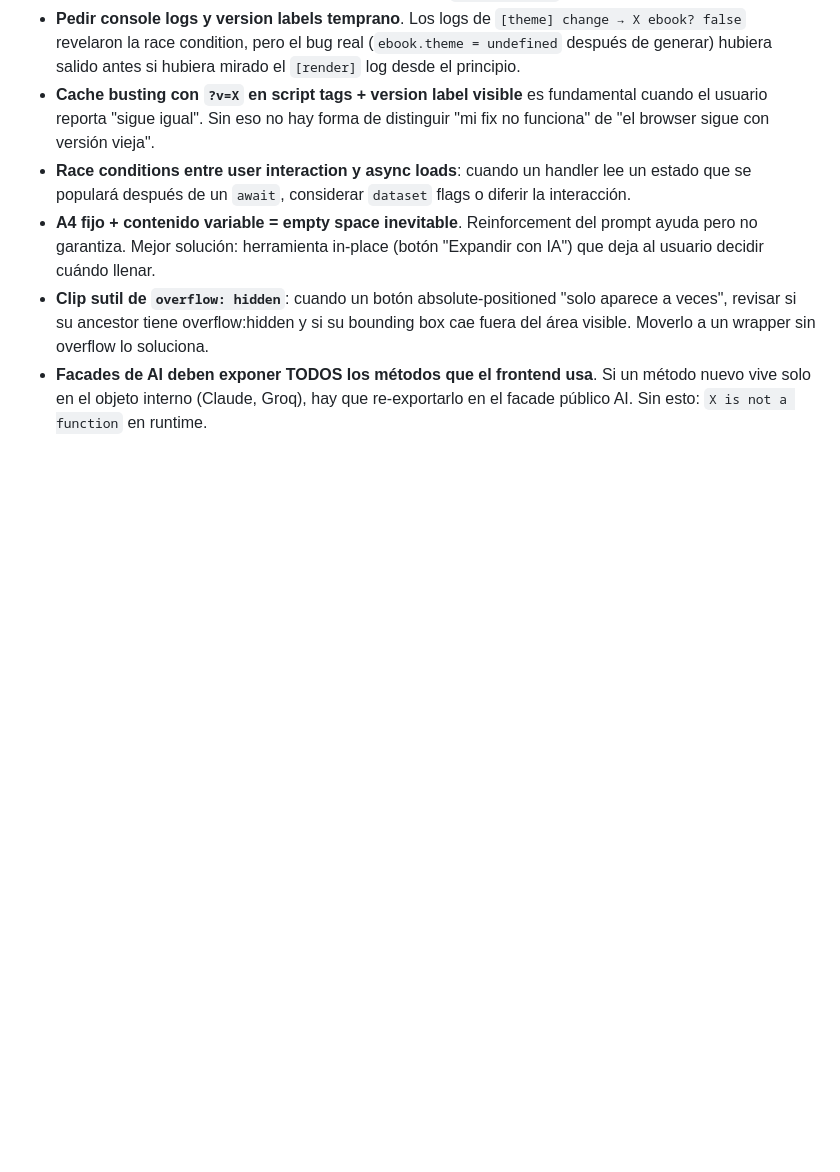
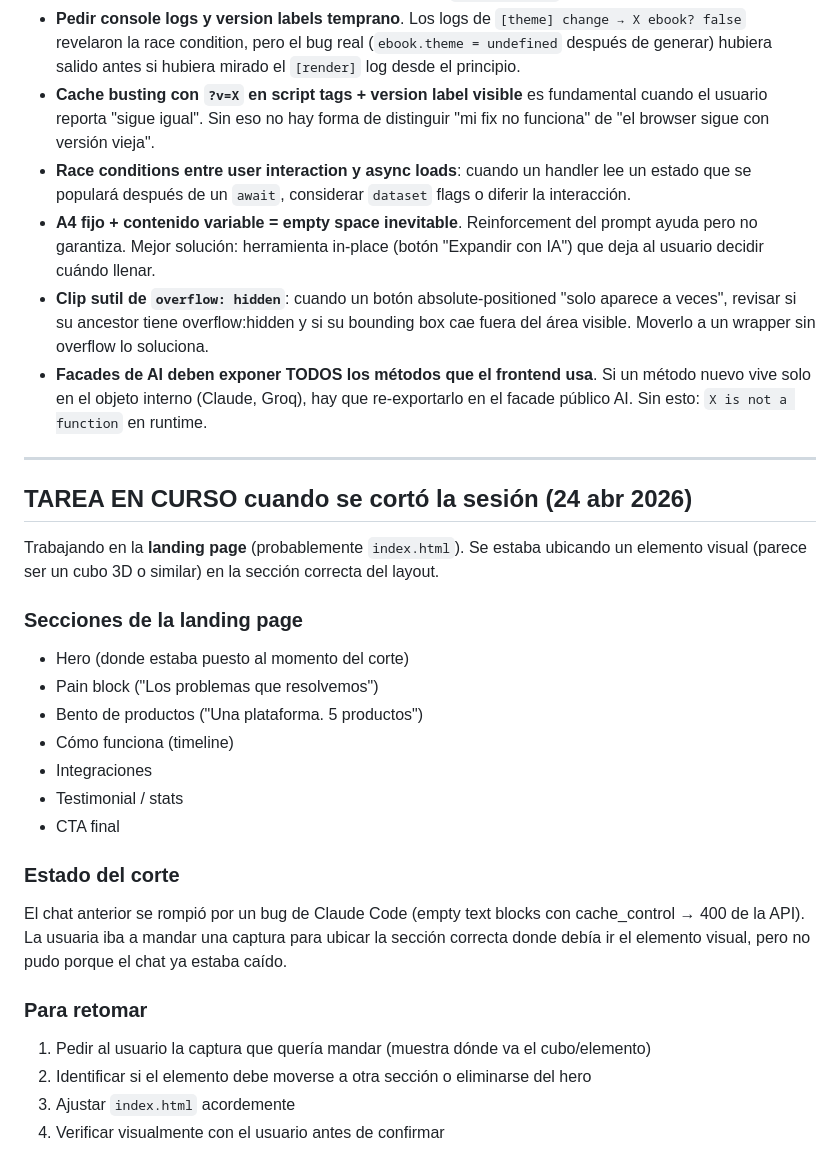
Before and after one commit to sandramon2412-png/mi-quizzes, a Markdown page: CLAUDE.md, the part around the change. GitHub-like rendering; blank space fills up the shorter version.

Commit message:
Add TAREA EN CURSO section: landing page visual element placement
Session abruptly ended due to Claude Code API bug (empty text blocks
with cache_control). User was working on placing a visual element
(likely a 3D cube) in the correct section of the landing page
(index.html). Recorded the state so next chat can pick up from the
captured screenshot request.

https://claude.ai/code/session_01CkLqGWPVXxe8qZNvXaSdea

```diff
--- a/CLAUDE.md
+++ b/CLAUDE.md
@@ -478,3 +478,27 @@ Si el click tira error:
 - **A4 fijo + contenido variable = empty space inevitable**. Reinforcement del prompt ayuda pero no garantiza. Mejor solución: herramienta in-place (botón "Expandir con IA") que deja al usuario decidir cuándo llenar.
 - **Clip sutil de `overflow: hidden`**: cuando un botón absolute-positioned "solo aparece a veces", revisar si su ancestor tiene overflow:hidden y si su bounding box cae fuera del área visible. Moverlo a un wrapper sin overflow lo soluciona.
 - **Facades de AI deben exponer TODOS los métodos que el frontend usa**. Si un método nuevo vive solo en el objeto interno (Claude, Groq), hay que re-exportarlo en el facade público AI. Sin esto: `X is not a function` en runtime.
+
+---
+
+## TAREA EN CURSO cuando se cortó la sesión (24 abr 2026)
+
+Trabajando en la **landing page** (probablemente `index.html`). Se estaba ubicando un elemento visual (parece ser un cubo 3D o similar) en la sección correcta del layout.
+
+### Secciones de la landing page
+- Hero (donde estaba puesto al momento del corte)
+- Pain block ("Los problemas que resolvemos")
+- Bento de productos ("Una plataforma. 5 productos")
+- Cómo funciona (timeline)
+- Integraciones
+- Testimonial / stats
+- CTA final
+
+### Estado del corte
+El chat anterior se rompió por un bug de Claude Code (empty text blocks con cache_control → 400 de la API). La usuaria iba a mandar una captura para ubicar la sección correcta donde debía ir el elemento visual, pero no pudo porque el chat ya estaba caído.
+
+### Para retomar
+1. Pedir al usuario la captura que quería mandar (muestra dónde va el cubo/elemento)
+2. Identificar si el elemento debe moverse a otra sección o eliminarse del hero
+3. Ajustar `index.html` acordemente
+4. Verificar visualmente con el usuario antes de confirmar
```
